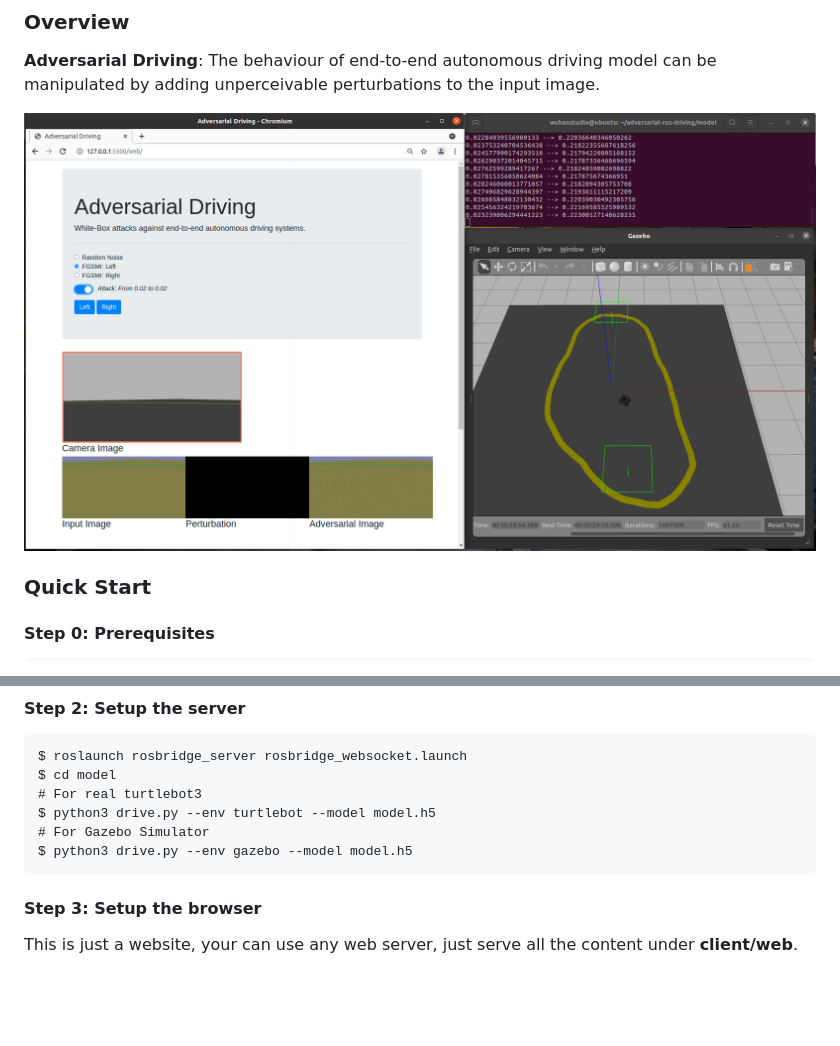
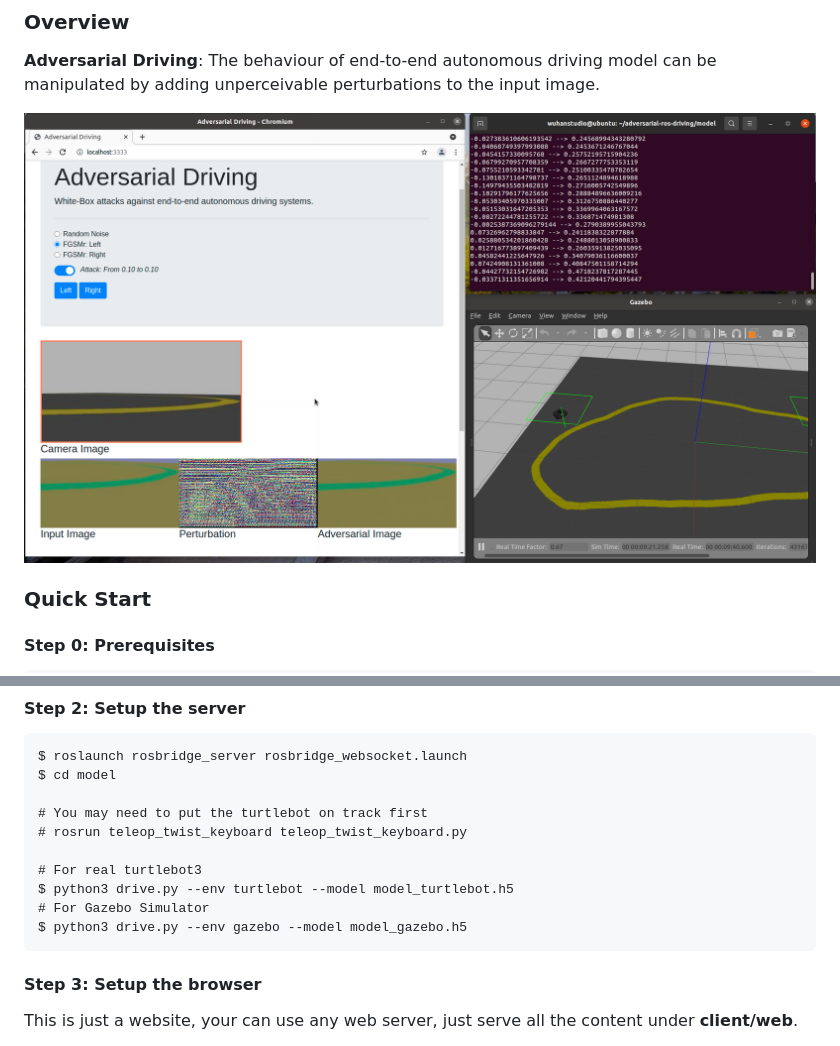
Before and after one commit to wuhanstudio/adversarial-ros-driving, a Markdown page: README.md, 2 parts joined by grey strips. Rendered like a GitHub page; pictures changed too: doc/adversarial-ros-driving.png; blank space fills up the shorter version.

Commit message:
[doc] update screenshot

````diff
--- a/README.md
+++ b/README.md
@@ -47,10 +47,14 @@ $ roslaunch turtlebot3_lane turtlebot3_lane.launch
 ```
 $ roslaunch rosbridge_server rosbridge_websocket.launch
 $ cd model
+
+# You may need to put the turtlebot on track first
+# rosrun teleop_twist_keyboard teleop_twist_keyboard.py
+
 # For real turtlebot3
-$ python3 drive.py --env turtlebot --model model.h5
+$ python3 drive.py --env turtlebot --model model_turtlebot.h5
 # For Gazebo Simulator
-$ python3 drive.py --env gazebo --model model.h5
+$ python3 drive.py --env gazebo --model model_gazebo.h5
 ```
 
 #### Step 3: Setup the browser
````
